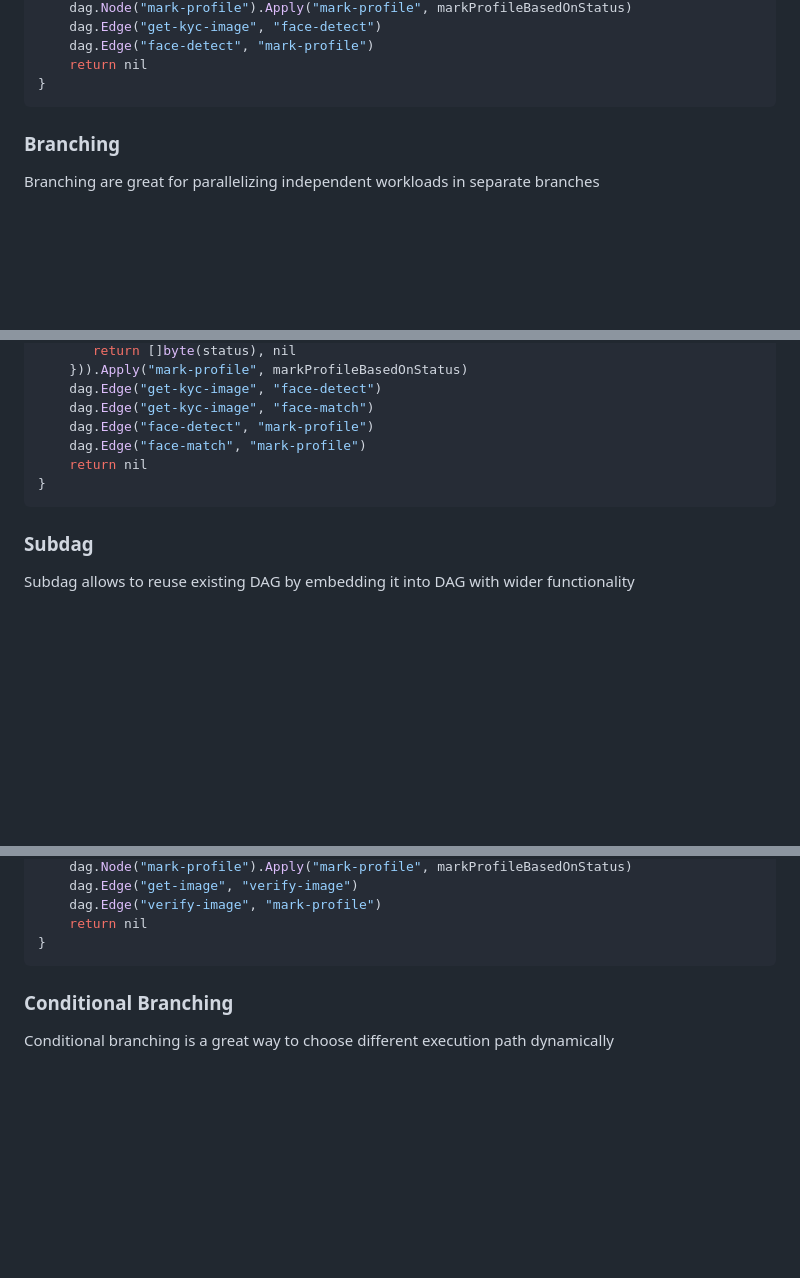
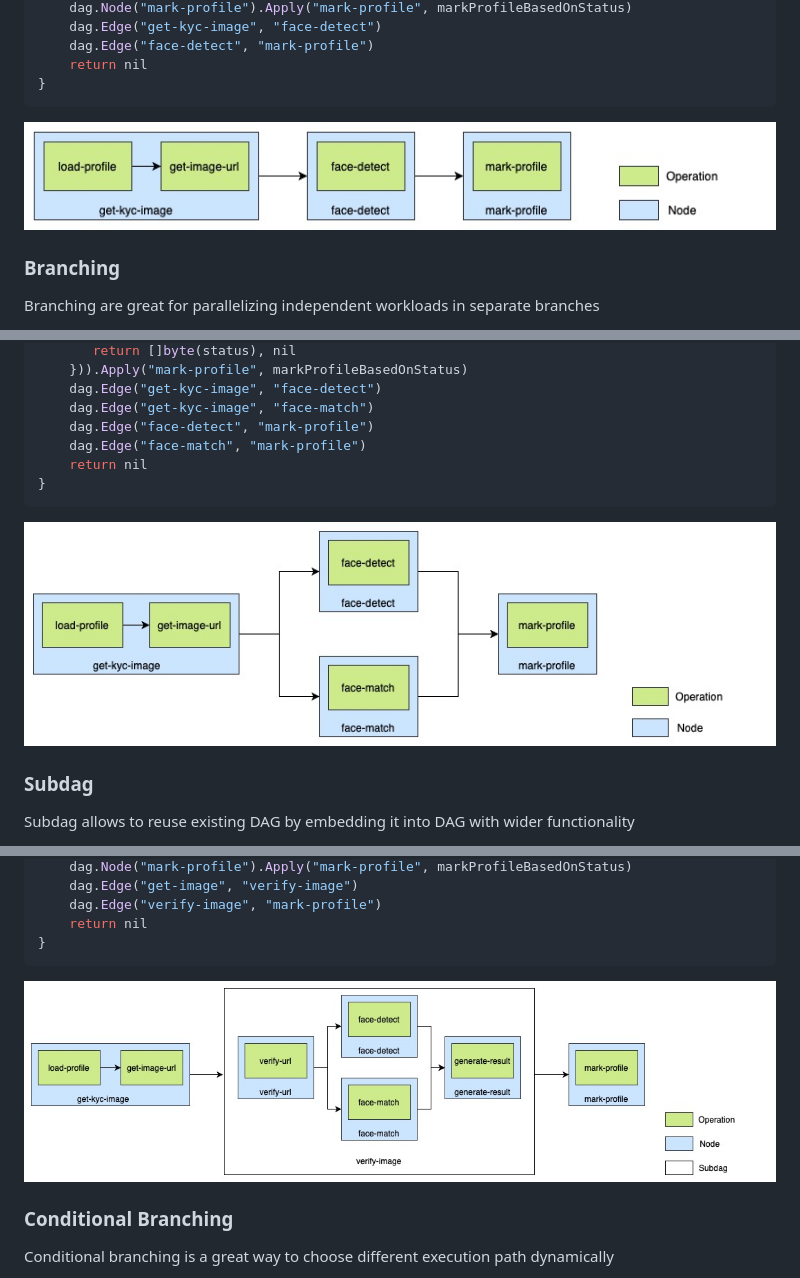
Before and after one commit to s8sg/goflow, a Markdown page: README.md, 3 parts joined by grey strips. Rendered like a GitHub page; pictures changed too: doc/goflow-async.jpg (added), doc/goflow-branching.jpg (added), doc/goflow-subdag.jpg (added); blank space fills up the shorter version.

Commit message:
Update readme, add representation of the DAGs
Signed-off-by: s8sg <swarvanusg@gmail.com>

````diff
--- a/README.md
+++ b/README.md
@@ -156,6 +156,7 @@ func DefineWorkflow(f *flow.Workflow, context *flow.Context) error {
     return nil
 }
 ```
+![Async Flow](doc/goflow-async.jpg)
 
 ### Branching
 Branching are great for parallelizing independent workloads in separate branches
@@ -184,6 +185,8 @@ func DefineWorkflow(f *flow.Workflow, context *flow.Context) error {
     return nil
 }
 ```
+![Branching](doc/goflow-branching.jpg)
+
 ### Subdag
 Subdag allows to reuse existing DAG by embedding it into DAG with wider functionality
 
@@ -233,6 +236,7 @@ func DefineWorkflow(f *flow.Workflow, context *flow.Context) error {
     return nil
 }
 ```
+![Subdag](doc/goflow-subdag.jpg)
 
 ### Conditional Branching
 Conditional branching is a great way to choose different execution path dynamically
````
Also changed, not shown: other parts of README.md (+3 -1 lines), doc/goflow-conditional-branching.jpg (added), doc/goflow-foreach-branching.jpg (added), doc/goflow-gopher.jpg (added).
